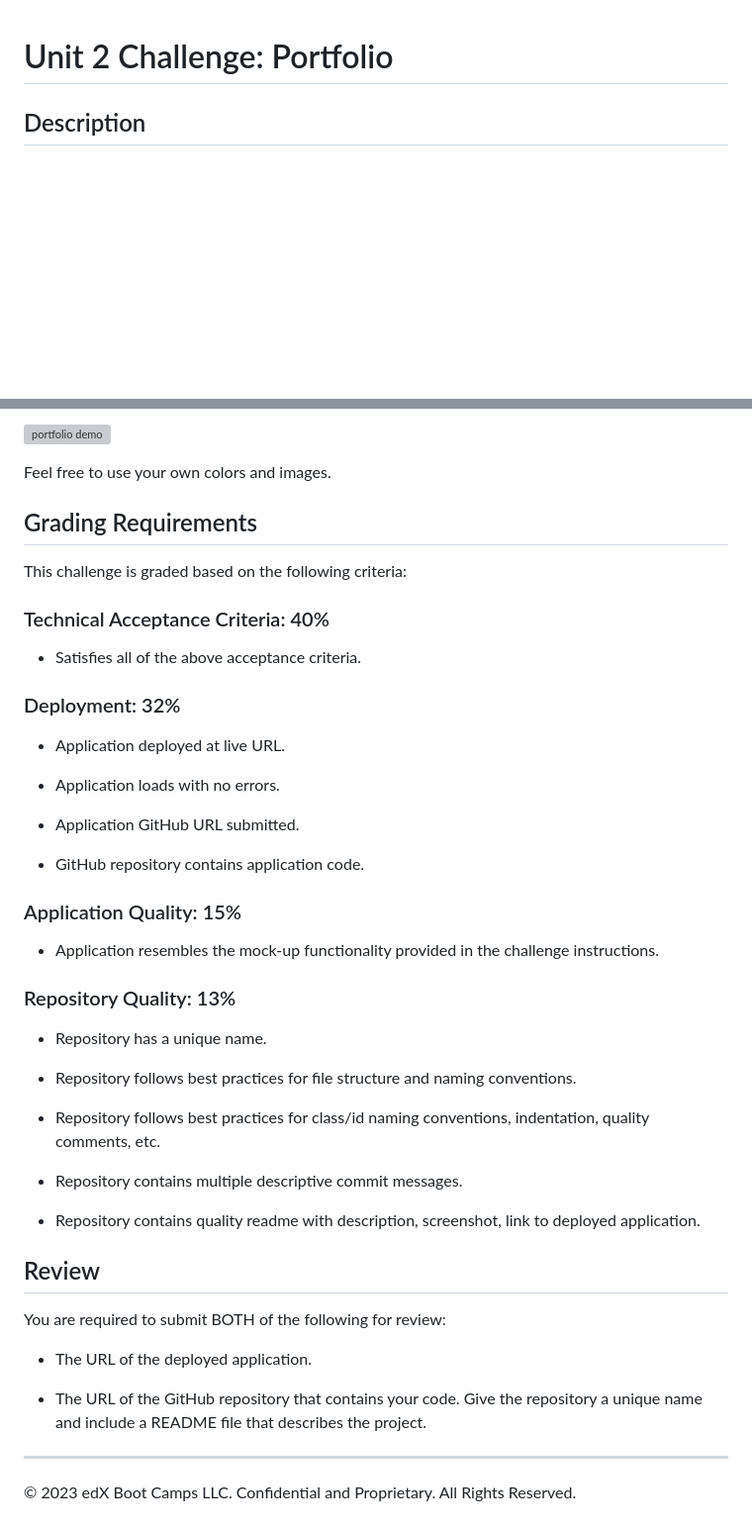
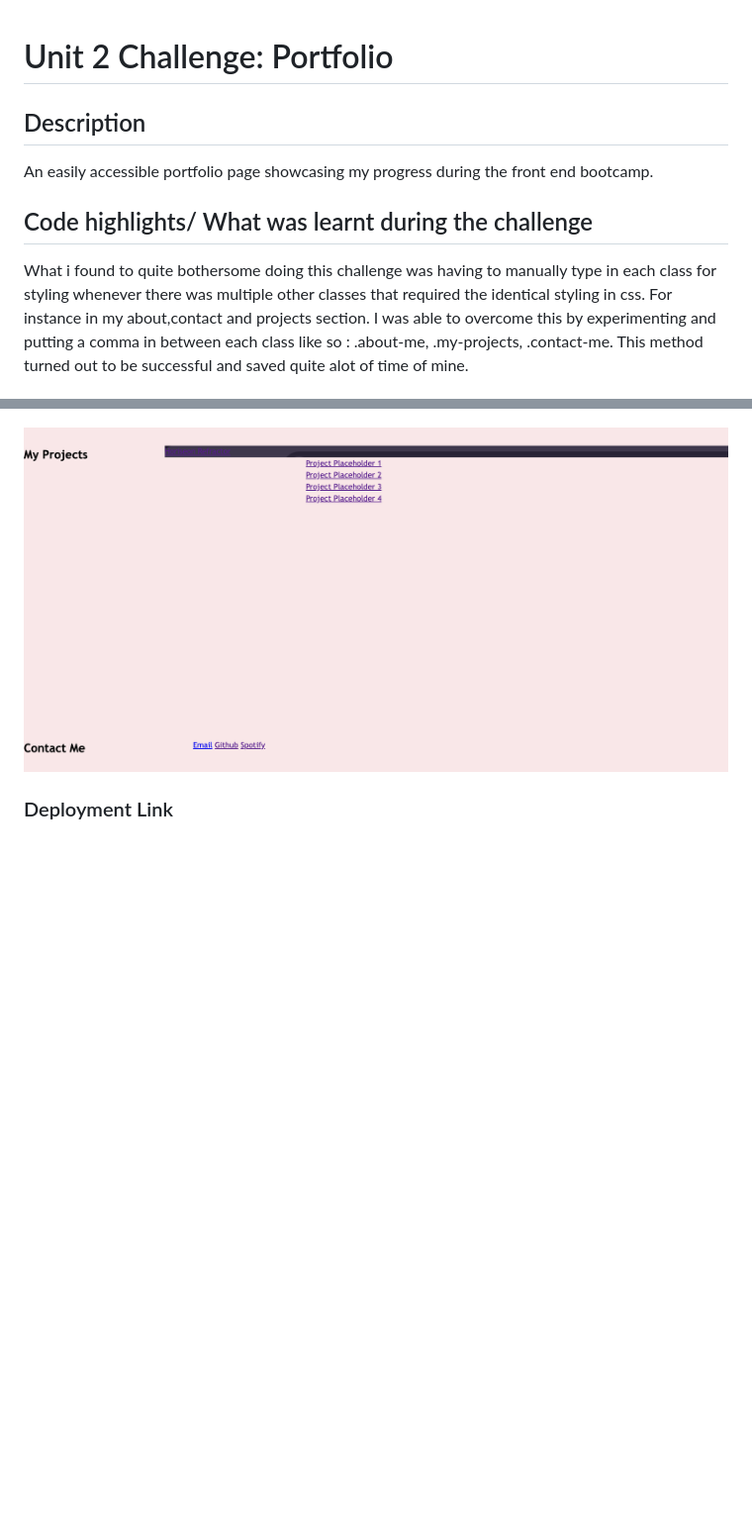
Before and after one commit to hamdishh/portfolio-page, a Markdown page: challenge/README.md, 2 parts joined by grey strips. Shown: that part at 99% size. Rendered like a GitHub page; pictures changed too: challenge/Screenshot 2024-01-22 at 22.18.41.png (added); blank space fills up the shorter version; grey boxes are pictures that could not be loaded.

Commit message:
added sample images to readMe

```diff
--- a/challenge/README.md
+++ b/challenge/README.md
@@ -1,8 +1,10 @@
 # Unit 2 Challenge: Portfolio
 
 ## Description
+An easily accessible portfolio page showcasing my progress during the front end bootcamp.
 
 
+## Code highlights/ What was learnt during the challenge
+What i found to quite bothersome doing this challenge was having to manually type in each class for styling whenever there was multiple other classes that required the identical styling in css. For instance in my about,contact and projects section. I was able to overcome this by experimenting and putting a comma in between each class like so : .about-me, .my-projects, .contact-me. This method turned out to be successful and saved quite alot of time of mine.
 
-##
 
@@ -10,49 +13,3 @@ The following animation shows the web application's appearance and functionality
 
-![portfolio demo](./images/01-css-challenge-demo.gif)
-
-Feel free to use your own colors and images.
-
-## Grading Requirements
-
-This challenge is graded based on the following criteria:
-
-### Technical Acceptance Criteria: 40%
-
-* Satisfies all of the above acceptance criteria.
-
-### Deployment: 32%
-
-* Application deployed at live URL.
-
-* Application loads with no errors.
-
-* Application GitHub URL submitted.
-
-* GitHub repository contains application code.
-
-### Application Quality: 15%
-
-* Application resembles the mock-up functionality provided in the challenge instructions.
-
-### Repository Quality: 13%
-
-* Repository has a unique name.
-
-* Repository follows best practices for file structure and naming conventions.
-
-* Repository follows best practices for class/id naming conventions, indentation, quality comments, etc.
-
-* Repository contains multiple descriptive commit messages.
-
-* Repository contains quality readme with description, screenshot, link to deployed application.
-
-## Review
-
-You are required to submit BOTH of the following for review:
-
-* The URL of the deployed application.
-
-* The URL of the GitHub repository that contains your code. Give the repository a unique name and include a README file that describes the project.
-
----
-© 2023 edX Boot Camps LLC. Confidential and Proprietary. All Rights Reserved.
+![Alt text](<Screenshot 2024-01-22 at 22.18.41.png>)
+### Deployment Link
```
Also changed, not shown: other parts of challenge/README.md (+2 -1 lines), challenge/Screenshot 2024-01-22 at 22.18.06-1.png (added), challenge/Screenshot 2024-01-22 at 22.18.06.png (added), 3 other files.
